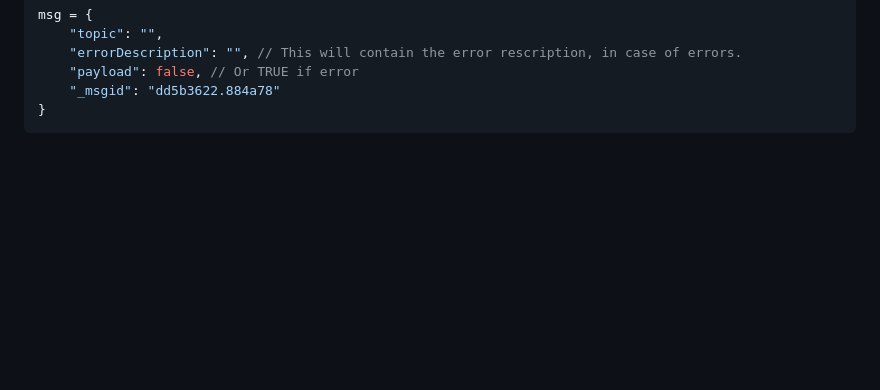
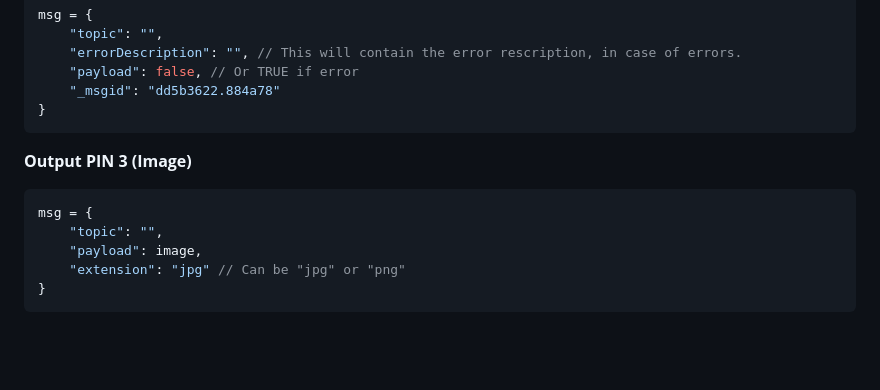
Before and after one commit to Supergiovane/node-red-contrib-hikvision-ultimate, a Markdown page: README.md, the part around the change printed below. GitHub-like rendering; blank space fills up the shorter version.

````diff
--- a/README.md
+++ b/README.md
@@ -126,6 +127,15 @@ msg = {
     "errorDescription": "", // This will contain the error rescription, in case of errors.
     "payload": false, // Or TRUE if error
     "_msgid": "dd5b3622.884a78"
+}
+```
+
+**Output PIN 3 (Image)**
+```javascript
+msg = {
+    "topic": "",
+    "payload": image,
+    "extension": "jpg" // Can be "jpg" or "png"
 }
 ```
 <br/>
````
Also changed, not shown: other parts of README.md (+15 -4 lines), CHANGELOG.md (+5 -1 lines), img/GenericAlarm.png, img/RawAlarm.png, 11 other files.
